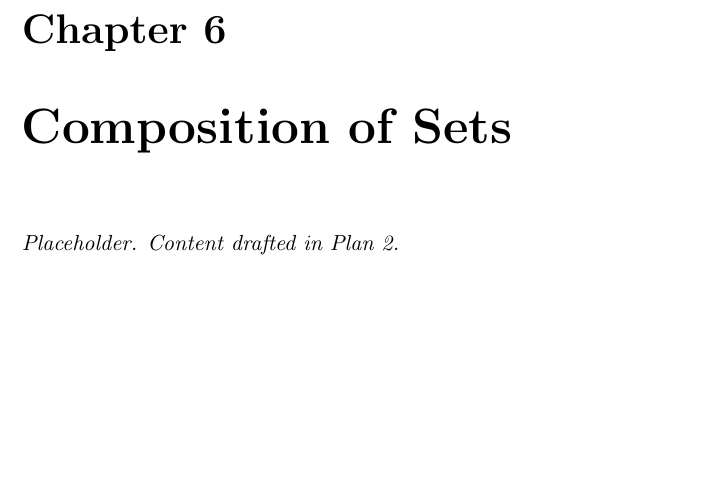
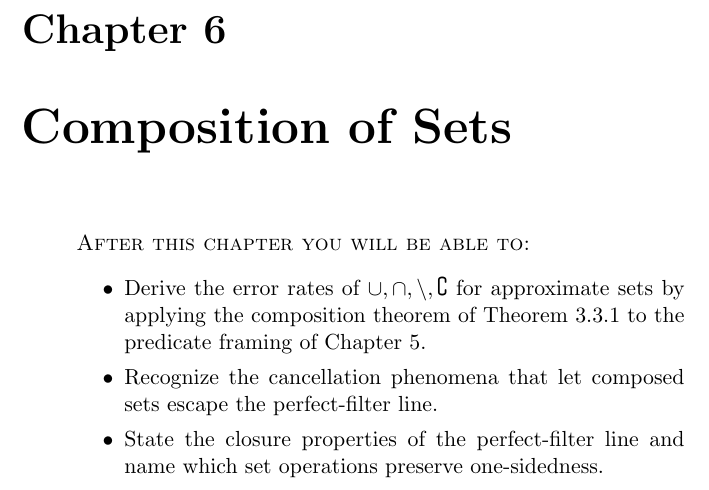
Before and after one commit to queelius/bernoulli, a LaTeX thesis (book/book.tex, which reads book/chapters/ch06-set-composition.tex): part of page 177 of 216, cut so that both start at the same text, the shorter picture padded with empty space. Compiled offline with pdfLaTeX.

Commit message:
book: scaffold chapter 6 (composition of sets) section subfiles
Replace the 4-line stub with the chapter scaffold: learning-outcomes
opener, six section subfile inputs (union, other-set-ops, cancellation,
perfect-filter-line, what-comes-next, bibliographic-notes), plus an
exercises subfile, with matching empty placeholders. Section drafts
land in subsequent Plan 6 tasks.

Co-Authored-By: Claude Opus 4.7 (1M context) <noreply@anthropic.com>

```diff
--- a/book/chapters/ch06-set-composition.tex
+++ b/book/chapters/ch06-set-composition.tex
@@ -1,4 +1,19 @@
 \chapter{Composition of Sets}
 \label{ch:set-composition}
 
-\textit{Placeholder. Content drafted in Plan 2.}
+\begin{quote}
+\textsc{After this chapter you will be able to:}
+\begin{itemize}
+  \item Derive the error rates of $\cup, \cap, \setminus, \complement$
+    for approximate sets by applying the composition theorem of
+    \Cref{thm:composition} to the predicate framing of
+    \Cref{ch:approximate-sets}.
+  \item Recognize the cancellation phenomena that let composed sets
+    escape the perfect-filter line.
+  \item State the closure properties of the perfect-filter line and
+    name which set operations preserve one-sidedness.
+\end{itemize}
+\end{quote}
+
+% Section 6.1
+\input{chapters/ch06/union}
```
Also changed, not shown: book/chapters/ch06/bibliographic-notes.tex (added, +1 -0 lines), book/chapters/ch06/cancellation.tex (added, +1 -0 lines), book/chapters/ch06/exercises.tex (added, +1 -0 lines), book/chapters/ch06/other-set-ops.tex (added, +1 -0 lines), book/chapters/ch06/perfect-filter-line.tex (added, +1 -0 lines), book/chapters/ch06/union.tex (added, +1 -0 lines), book/chapters/ch06/what-comes-next.tex (added, +1 -0 lines), book/book.pdf, book/chapters/ch06-set-composition.tex (18 more changed lines).
